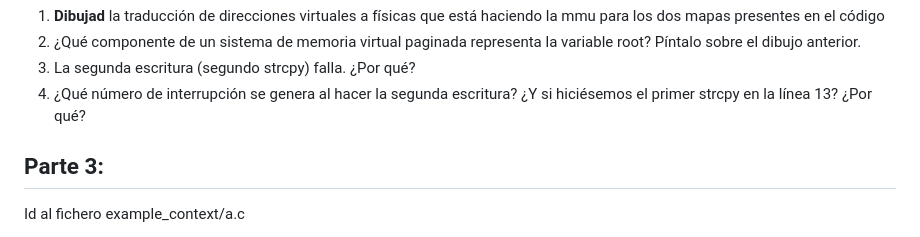
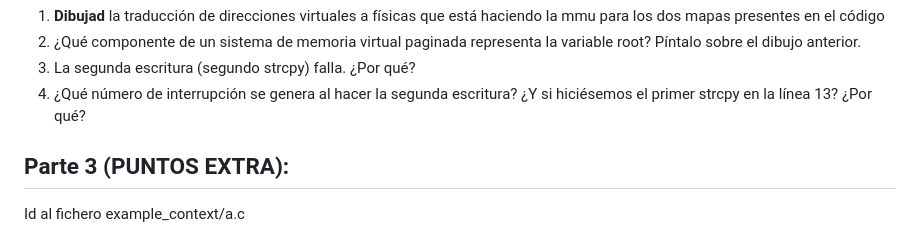
Before and after one commit to TretornESP/Nebrija, a Markdown page: p7/ejercicios.md, the part around the change. GitHub-like rendering.

```diff
--- a/p7/ejercicios.md
+++ b/p7/ejercicios.md
@@ -57,7 +57,7 @@ Id al fichero example_kernel/src/nebrija.c
 3. La segunda escritura (segundo strcpy) falla. ¿Por qué?
 4. ¿Qué número de interrupción se genera al hacer la segunda escritura? ¿Y si hiciésemos el primer strcpy en la línea 13? ¿Por qué?
 
-## Parte 3:
+## Parte 3 (PUNTOS EXTRA):
 
 Id al fichero example_context/a.c
 
```
